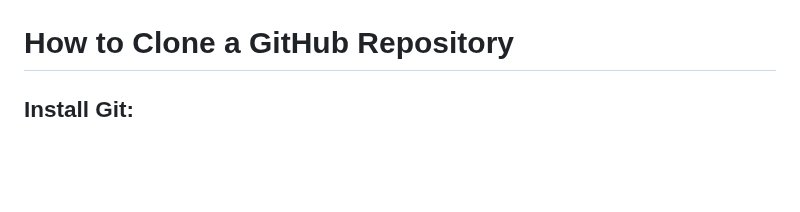
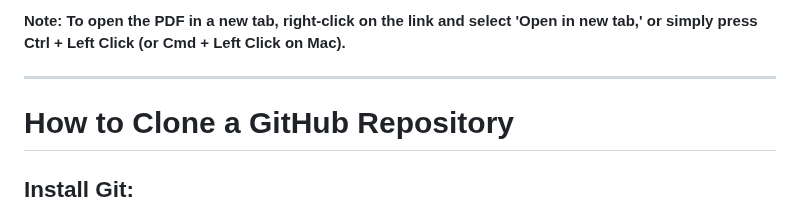
Before and after one commit to peehpimentel/tcc-tads, a Markdown page: README.md, the part around one of its changes. Drawn GitHub-style; blank space fills up the shorter version.

```diff
--- a/README.md
+++ b/README.md
@@ -8,4 +6,7 @@
 
+**Note: To open the PDF in a new tab, right-click on the link and select 'Open in new tab,' or simply press Ctrl + Left Click (or Cmd + Left Click on Mac).**
+
+---
 
 # **How to Clone a GitHub Repository**
 
```
Also changed, not shown: other parts of README.md (+1 -3 lines).
